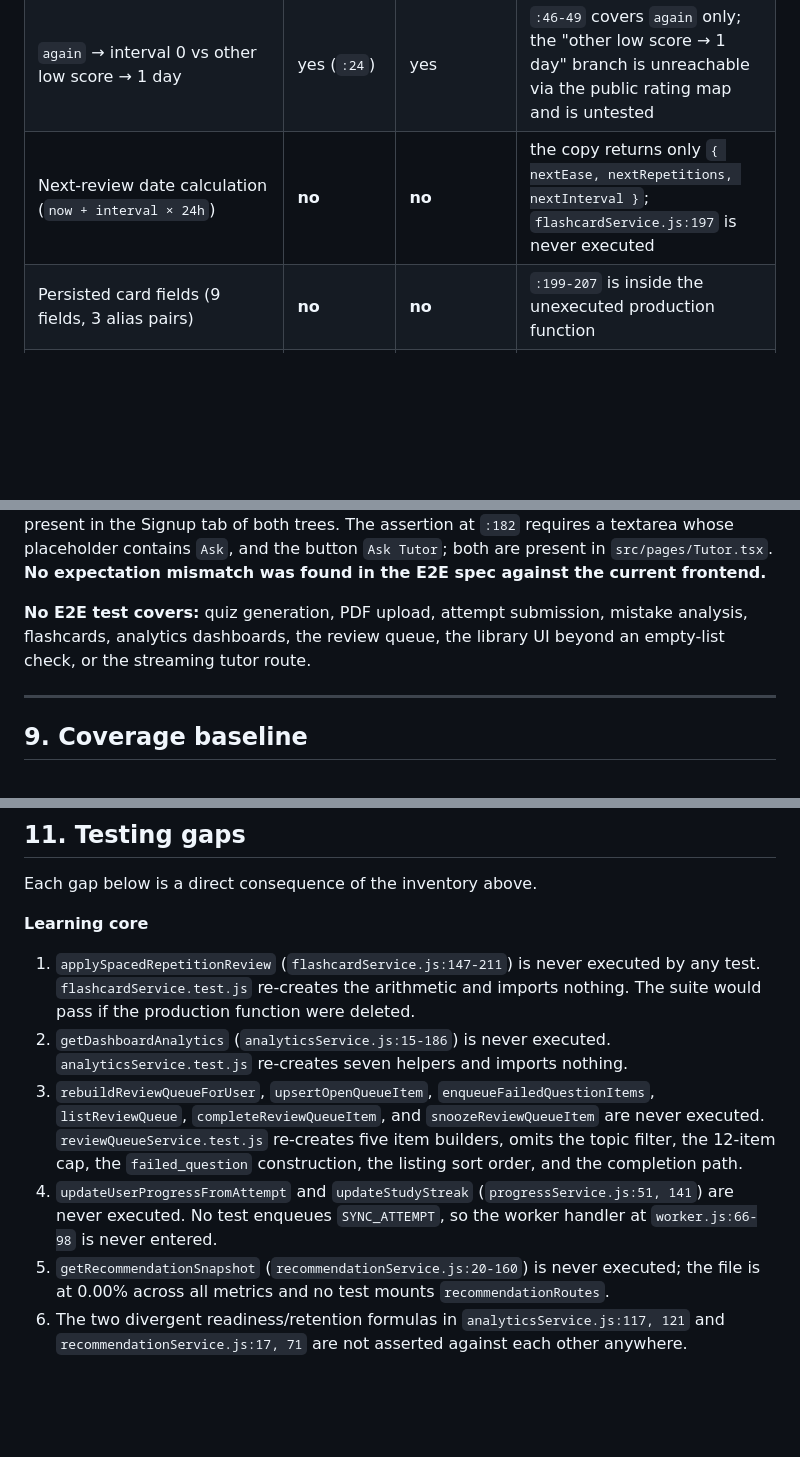
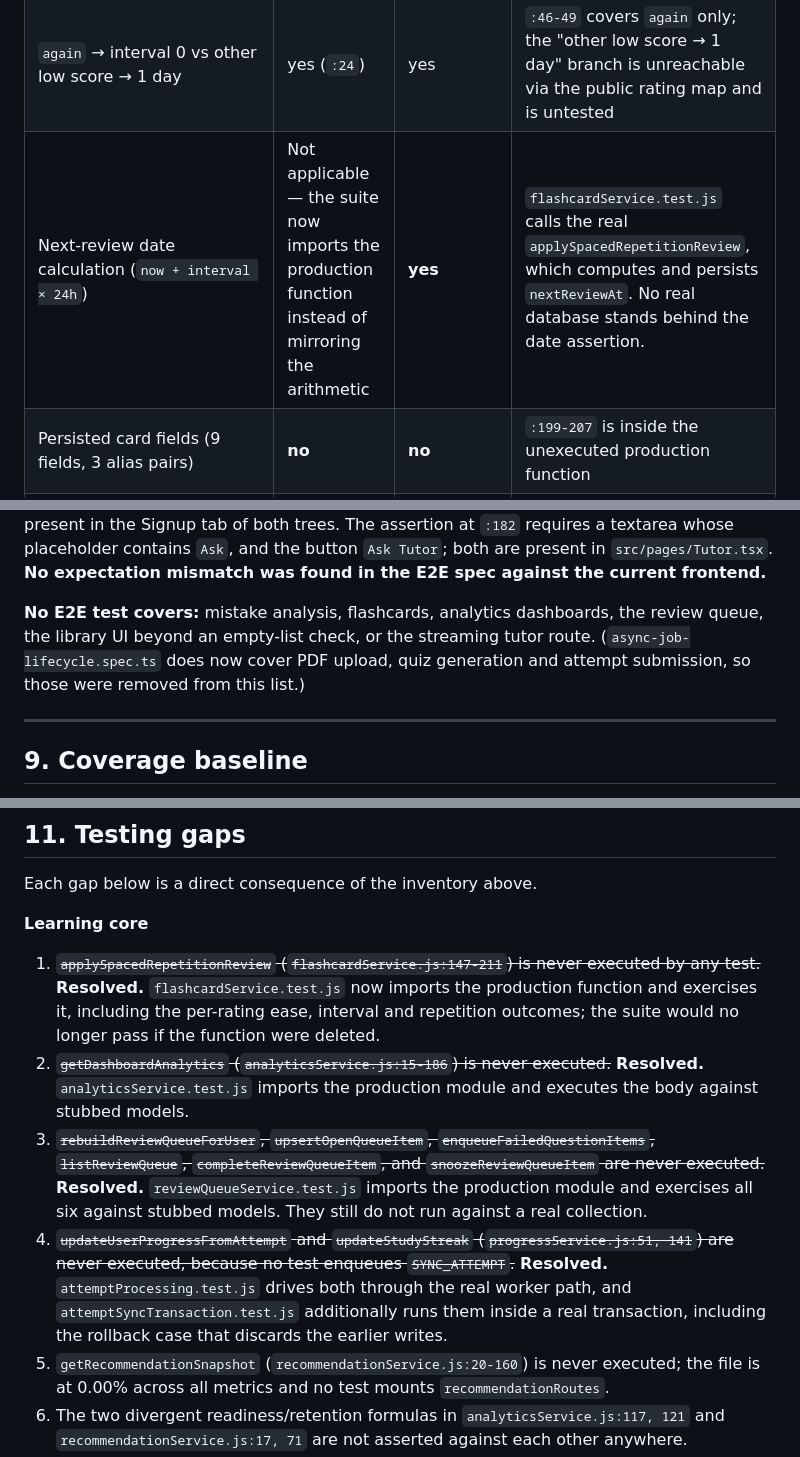
Before and after one commit to prathamkashyap/AthenaeumAI, a Markdown page: docs/TESTING_INVENTORY.md, 3 parts joined by grey strips. Rendered like a GitHub page; blank space fills up the shorter version.

Commit message:
Reconcile foundation test inventory claims

```diff
--- a/docs/TESTING_INVENTORY.md
+++ b/docs/TESTING_INVENTORY.md
@@ -158,7 +158,7 @@ arithmetic without a database, and the local copy exists for that reason.
 | Easy bonus `× 1.3` | yes (`:31`) | yes, **relatively only** | `:118-132` compares `easy > good` |
 | `hard` behaviour (quality 3, enters the repetition branch) | yes (`:11`) | partially | `:64-78` covers increment and first interval only; no test distinguishes `hard` from `good` on the interval ladder |
 | `again` → interval 0 vs other low score → 1 day | yes (`:24`) | yes | `:46-49` covers `again` only; the "other low score → 1 day" branch is unreachable via the public rating map and is untested |
-| Next-review date calculation (`now + interval × 24h`) | **no** | **no** | the copy returns only `{ nextEase, nextRepetitions, nextInterval }`; `flashcardService.js:197` is never executed |
+| Next-review date calculation (`now + interval × 24h`) | Not applicable — the suite now imports the production function instead of mirroring the arithmetic | **yes** | `flashcardService.test.js` calls the real `applySpacedRepetitionReview`, which computes and persists `nextReviewAt`. No real database stands behind the date assertion. |
 | Persisted card fields (9 fields, 3 alias pairs) | **no** | **no** | `:199-207` is inside the unexecuted production function |
 | Seed state in `normalizeCardsForScheduling` | **no** | **no** | `flashcardService.js:10-24` is not mirrored |
 | 404 branches for missing set / missing card | **no** | **no** | `:156-169` is not mirrored |
@@ -598,9 +598,10 @@ requires a textarea whose placeholder contains `Ask`, and the button `Ask Tutor`
 present in `src/pages/Tutor.tsx`. **No expectation mismatch was found in the E2E spec against
 the current frontend.**
 
-**No E2E test covers:** quiz generation, PDF upload, attempt submission, mistake analysis,
-flashcards, analytics dashboards, the review queue, the library UI beyond an empty-list check,
-or the streaming tutor route.
+**No E2E test covers:** mistake analysis, flashcards, analytics dashboards, the review queue,
+the library UI beyond an empty-list check, or the streaming tutor route.
+(`async-job-lifecycle.spec.ts` does now cover PDF upload, quiz generation and attempt
+submission, so those were removed from this list.)
 
 ---
 
@@ -735,19 +736,22 @@ Each gap below is a direct consequence of the inventory above.
 
 **Learning core**
 
-1. `applySpacedRepetitionReview` (`flashcardService.js:147-211`) is never executed by any test.
-   `flashcardService.test.js` re-creates the arithmetic and imports nothing. The suite would
-   pass if the production function were deleted.
-2. `getDashboardAnalytics` (`analyticsService.js:15-186`) is never executed.
-   `analyticsService.test.js` re-creates seven helpers and imports nothing.
-3. `rebuildReviewQueueForUser`, `upsertOpenQueueItem`, `enqueueFailedQuestionItems`,
-   `listReviewQueue`, `completeReviewQueueItem`, and `snoozeReviewQueueItem` are never executed.
-   `reviewQueueService.test.js` re-creates five item builders, omits the topic filter, the
-   12-item cap, the `failed_question` construction, the listing sort order, and the completion
-   path.
-4. `updateUserProgressFromAttempt` and `updateStudyStreak` (`progressService.js:51, 141`) are
-   never executed. No test enqueues `SYNC_ATTEMPT`, so the worker handler at `worker.js:66-98`
-   is never entered.
+1. ~~`applySpacedRepetitionReview` (`flashcardService.js:147-211`) is never executed by any
+   test.~~ **Resolved.** `flashcardService.test.js` now imports the production function and
+   exercises it, including the per-rating ease, interval and repetition outcomes; the suite
+   would no longer pass if the function were deleted.
+2. ~~`getDashboardAnalytics` (`analyticsService.js:15-186`) is never executed.~~ **Resolved.**
+   `analyticsService.test.js` imports the production module and executes the body against
+   stubbed models.
+3. ~~`rebuildReviewQueueForUser`, `upsertOpenQueueItem`, `enqueueFailedQuestionItems`,
+   `listReviewQueue`, `completeReviewQueueItem`, and `snoozeReviewQueueItem` are never
+   executed.~~ **Resolved.** `reviewQueueService.test.js` imports the production module and
+   exercises all six against stubbed models. They still do not run against a real collection.
+4. ~~`updateUserProgressFromAttempt` and `updateStudyStreak` (`progressService.js:51, 141`)
+   are never executed, because no test enqueues `SYNC_ATTEMPT`.~~ **Resolved.**
+   `attemptProcessing.test.js` drives both through the real worker path, and
+   `attemptSyncTransaction.test.js` additionally runs them inside a real transaction,
+   including the rollback case that discards the earlier writes.
 5. `getRecommendationSnapshot` (`recommendationService.js:20-160`) is never executed; the file
    is at 0.00% across all metrics and no test mounts `recommendationRoutes`.
 6. The two divergent readiness/retention formulas in `analyticsService.js:117, 121` and
```
Also changed, not shown: other parts of docs/TESTING_INVENTORY.md (+13 -13 lines).
